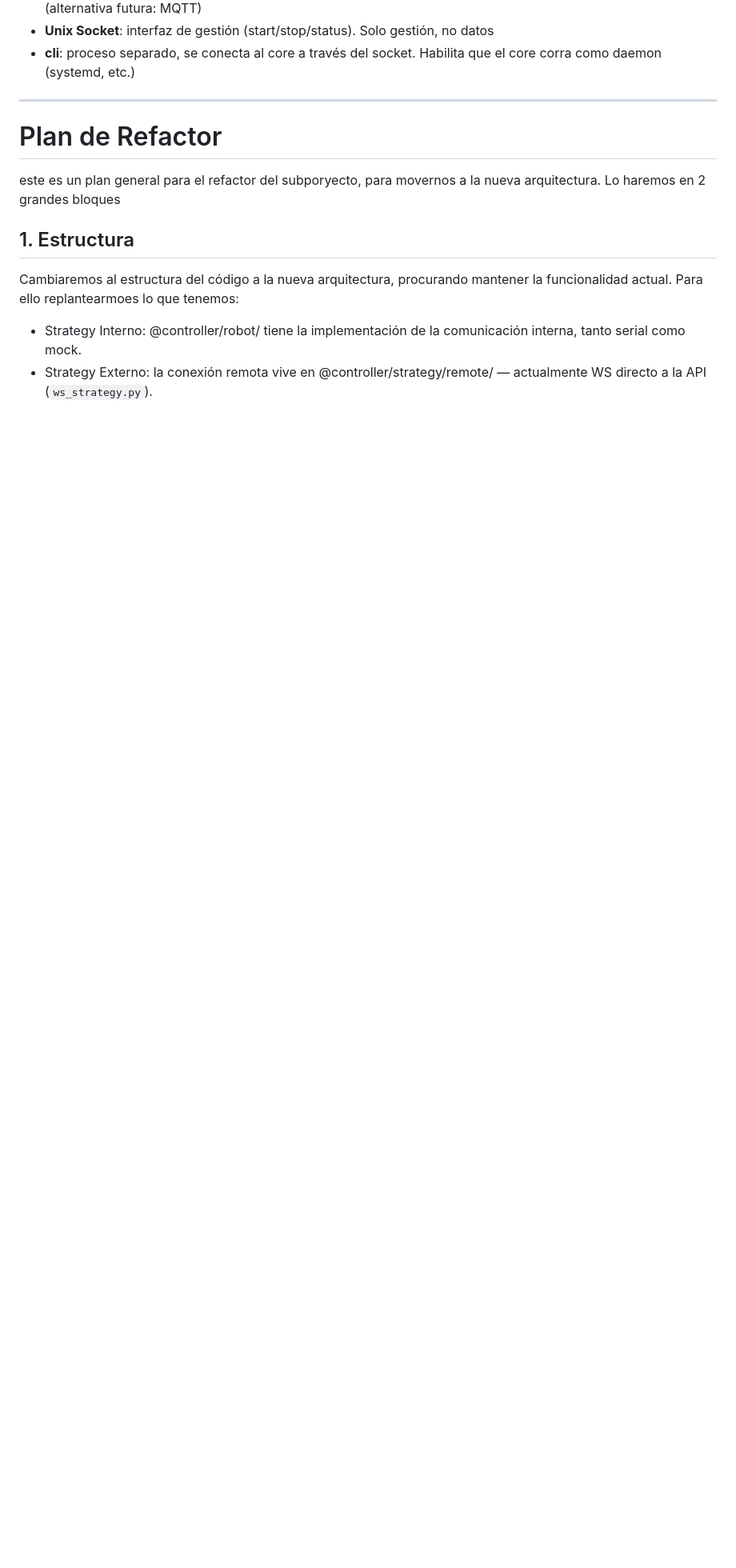
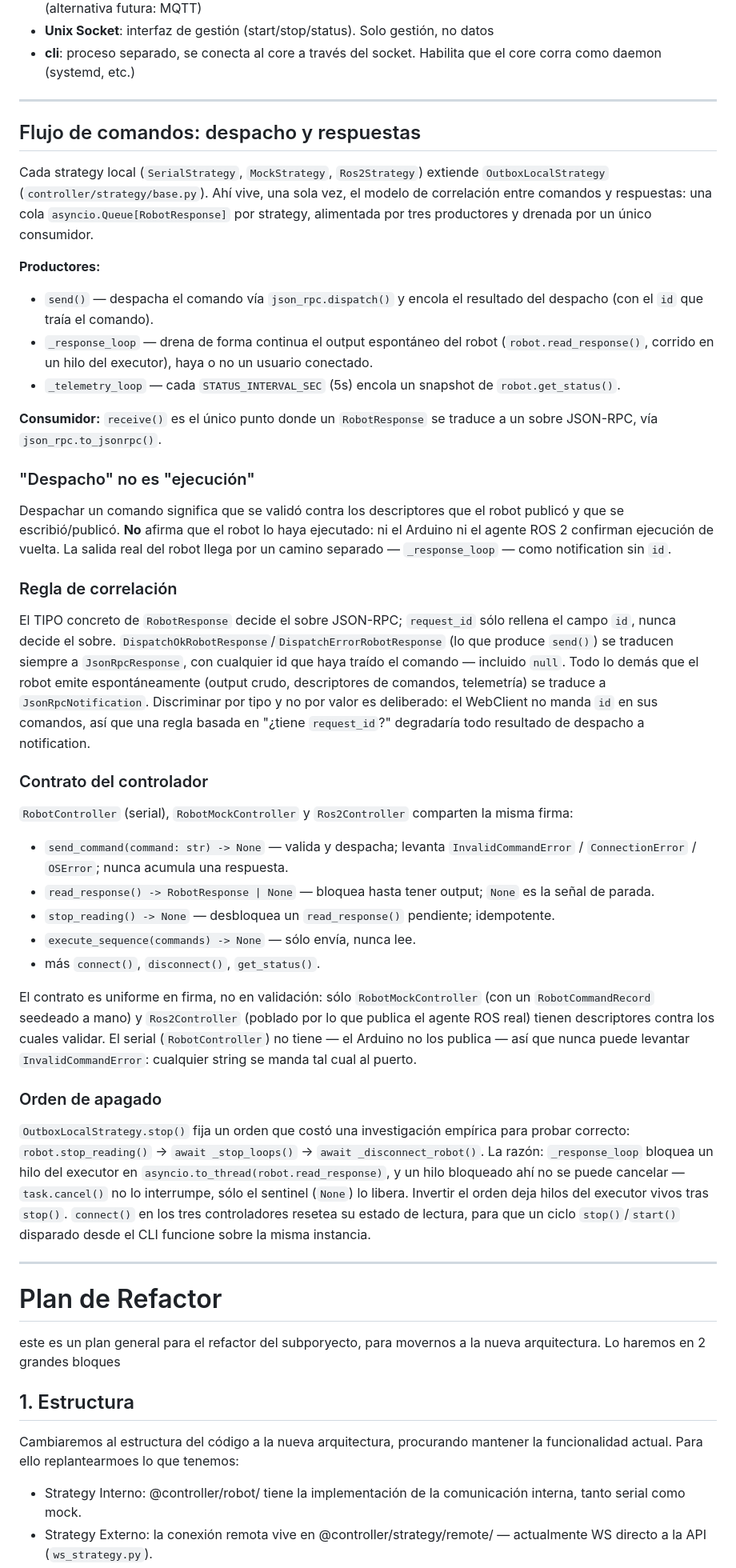
Before and after one commit to iriterebi/CIIE-UTN, a Markdown page: services/PiSystemAgent/ARQUITECTURA.md, the part around the change. Shown at 80% size. Rendered like a GitHub page; blank space fills up the shorter version.

Commit message:
docs(pi): documentar el desacople de despacho y respuestas

```diff
--- a/services/PiSystemAgent/ARQUITECTURA.md
+++ b/services/PiSystemAgent/ARQUITECTURA.md
@@ -20,6 +20,75 @@
 - **strategy remoto** (WS por defecto): módulo de conexión con la API. Corre en asyncio del core. Intercambiable (alternativa futura: MQTT)
 - **Unix Socket**: interfaz de gestión (start/stop/status). Solo gestión, no datos
 - **cli**: proceso separado, se conecta al core a través del socket. Habilita que el core corra como daemon (systemd, etc.)
+
+---
+
+## Flujo de comandos: despacho y respuestas
+
+Cada strategy local (`SerialStrategy`, `MockStrategy`, `Ros2Strategy`) extiende
+`OutboxLocalStrategy` (`controller/strategy/base.py`). Ahí vive, una sola vez, el modelo
+de correlación entre comandos y respuestas: una cola `asyncio.Queue[RobotResponse]` por
+strategy, alimentada por tres productores y drenada por un único consumidor.
+
+**Productores:**
+- `send()` — despacha el comando vía `json_rpc.dispatch()` y encola el resultado del
+  despacho (con el `id` que traía el comando).
+- `_response_loop` — drena de forma continua el output espontáneo del robot
+  (`robot.read_response()`, corrido en un hilo del executor), haya o no un usuario
+  conectado.
+- `_telemetry_loop` — cada `STATUS_INTERVAL_SEC` (5s) encola un snapshot de
+  `robot.get_status()`.
+
+**Consumidor:** `receive()` es el único punto donde un `RobotResponse` se traduce a un
+sobre JSON-RPC, vía `json_rpc.to_jsonrpc()`.
+
+### "Despacho" no es "ejecución"
+
+Despachar un comando significa que se validó contra los descriptores que el robot
+publicó y que se escribió/publicó. **No** afirma que el robot lo haya ejecutado: ni el
+Arduino ni el agente ROS 2 confirman ejecución de vuelta. La salida real del robot llega
+por un camino separado — `_response_loop` — como notification sin `id`.
+
+### Regla de correlación
+
+El TIPO concreto de `RobotResponse` decide el sobre JSON-RPC; `request_id` sólo rellena
+el campo `id`, nunca decide el sobre. `DispatchOkRobotResponse`/`DispatchErrorRobotResponse`
+(lo que produce `send()`) se traducen siempre a `JsonRpcResponse`, con cualquier id que
+haya traído el comando — incluido `null`. Todo lo demás que el robot emite
+espontáneamente (output crudo, descriptores de comandos, telemetría) se traduce a
+`JsonRpcNotification`. Discriminar por tipo y no por valor es deliberado: el WebClient
+no manda `id` en sus comandos, así que una regla basada en "¿tiene `request_id`?"
+degradaría todo resultado de despacho a notification.
+
+### Contrato del controlador
+
+`RobotController` (serial), `RobotMockController` y `Ros2Controller` comparten la misma
+firma:
+
+- `send_command(command: str) -> None` — valida y despacha; levanta
+  `InvalidCommandError` / `ConnectionError` / `OSError`; nunca acumula una respuesta.
+- `read_response() -> RobotResponse | None` — bloquea hasta tener output; `None` es la
+  señal de parada.
+- `stop_reading() -> None` — desbloquea un `read_response()` pendiente; idempotente.
+- `execute_sequence(commands) -> None` — sólo envía, nunca lee.
+- más `connect()`, `disconnect()`, `get_status()`.
+
+El contrato es uniforme en firma, no en validación: sólo `RobotMockController` (con un
+`RobotCommandRecord` seedeado a mano) y `Ros2Controller` (poblado por lo que publica el
+agente ROS real) tienen descriptores contra los cuales validar. El serial
+(`RobotController`) no tiene — el Arduino no los publica — así que nunca puede levantar
+`InvalidCommandError`: cualquier string se manda tal cual al puerto.
+
+### Orden de apagado
+
+`OutboxLocalStrategy.stop()` fija un orden que costó una investigación empírica para
+probar correcto: `robot.stop_reading()` → `await _stop_loops()` → `await
+_disconnect_robot()`. La razón: `_response_loop` bloquea un hilo del executor en
+`asyncio.to_thread(robot.read_response)`, y un hilo bloqueado ahí no se puede cancelar
+— `task.cancel()` no lo interrumpe, sólo el sentinel (`None`) lo libera. Invertir el
+orden deja hilos del executor vivos tras `stop()`. `connect()` en los tres controladores
+resetea su estado de lectura, para que un ciclo `stop()`/`start()` disparado desde el
+CLI funcione sobre la misma instancia.
 
 ---
 
```
Also changed, not shown: services/PiSystemAgent/CLAUDE.md (+8 -2 lines).
